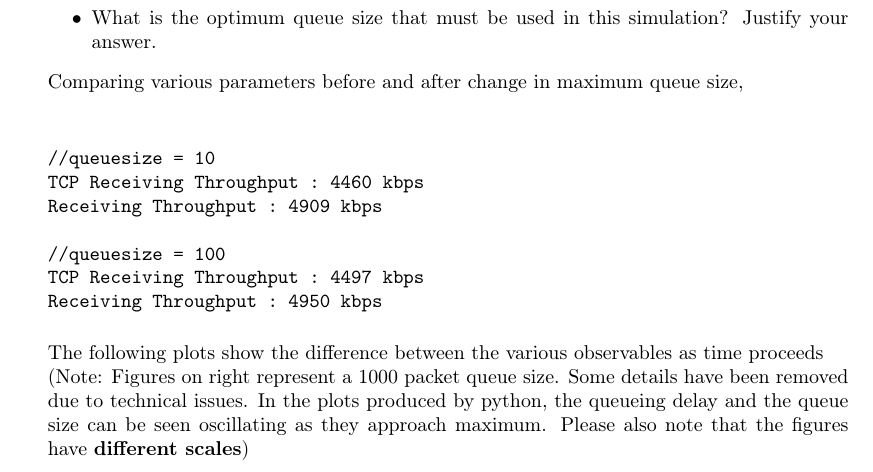
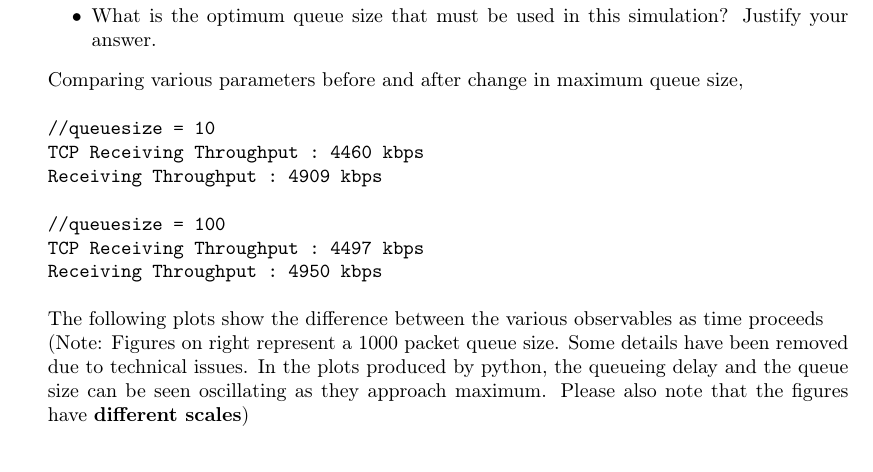
Before and after one commit to pulsejet/CS224A2, a LaTeX document (main.tex): part of page 6 of 8, cut so that both start at the same text. Compiled offline with pdfLaTeX.

Commit message:
Update on Overleaf.

```diff
--- a/main.tex
+++ b/main.tex
@@ -171,8 +171,7 @@ Reducing or increasing the link speed has little to no effect on the throughput
 	\item What is the optimum queue size that must be used in this simulation? Justify your answer.
 \end{itemize}
 
-Comparing various parameters before and after change in maximum queue size,\\
-
+Comparing various parameters before and after change in maximum queue size,
 \begin{verbatim}
 //queuesize = 10
 TCP Receiving Throughput : 4460 kbps
```
